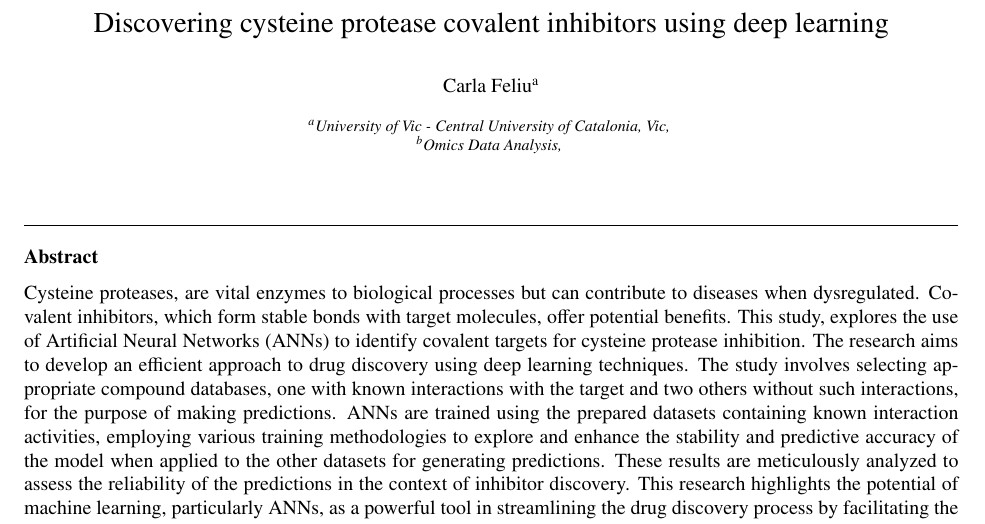
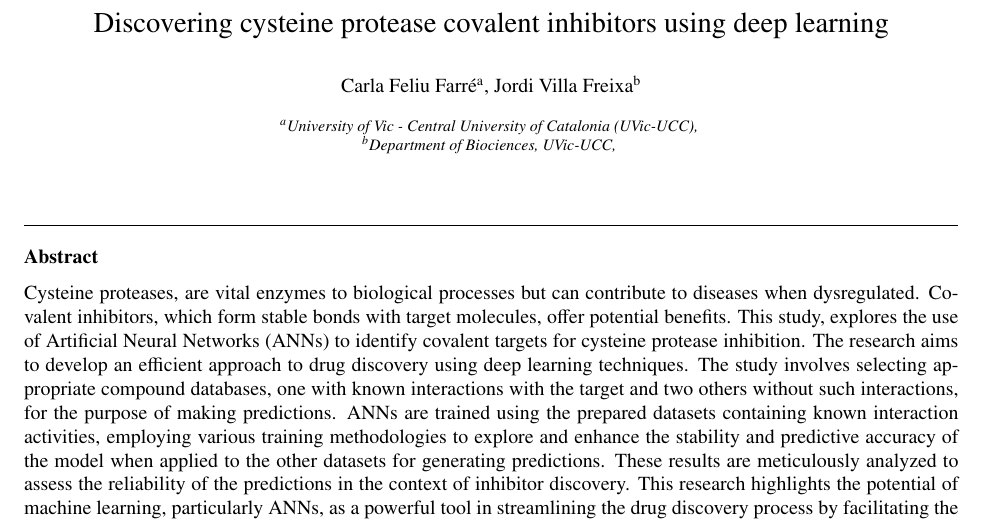
Before and after one commit to Biocomputing-Teaching/Carla-F-TFM, a LaTeX paper (memoria/TFM_Carla.tex): part of page 1 of 15, cut so that both start at the same text. Compiled offline with pdfLaTeX.

Commit message:
memoria4

```diff
--- a/memoria/TFM_Carla.tex
+++ b/memoria/TFM_Carla.tex
@@ -102,11 +102,12 @@
 %%             state={},
 %%             country={}}
 
-\author[first]{Carla Feliu}
+\author[first]{Carla Feliu Farré}
+\author[second]{Jordi Villa Freixa}
 \date{September 2023}
-\affiliation[first]{organization={University of Vic - Central University of Catalonia},%Department and Organization
-            city={Vic}}
-\affiliation[second]{organization = Omics Data Analysis}
+\affiliation[first]{organization={University of Vic - Central University of Catalonia (UVic-UCC)}
+            }
+\affiliation[second]{organization = {Department of Biociences, UVic-UCC}}
 \begin{abstract}
 %% Text of abstract
 Cysteine proteases, are vital enzymes to biological processes but can contribute to diseases when dysregulated. Covalent inhibitors, which form stable bonds with target molecules, offer potential benefits. This study, explores the use of Artificial Neural Networks (ANNs) to identify covalent targets for cysteine protease inhibition. The research aims to develop an efficient approach to drug discovery using deep learning techniques.
```
